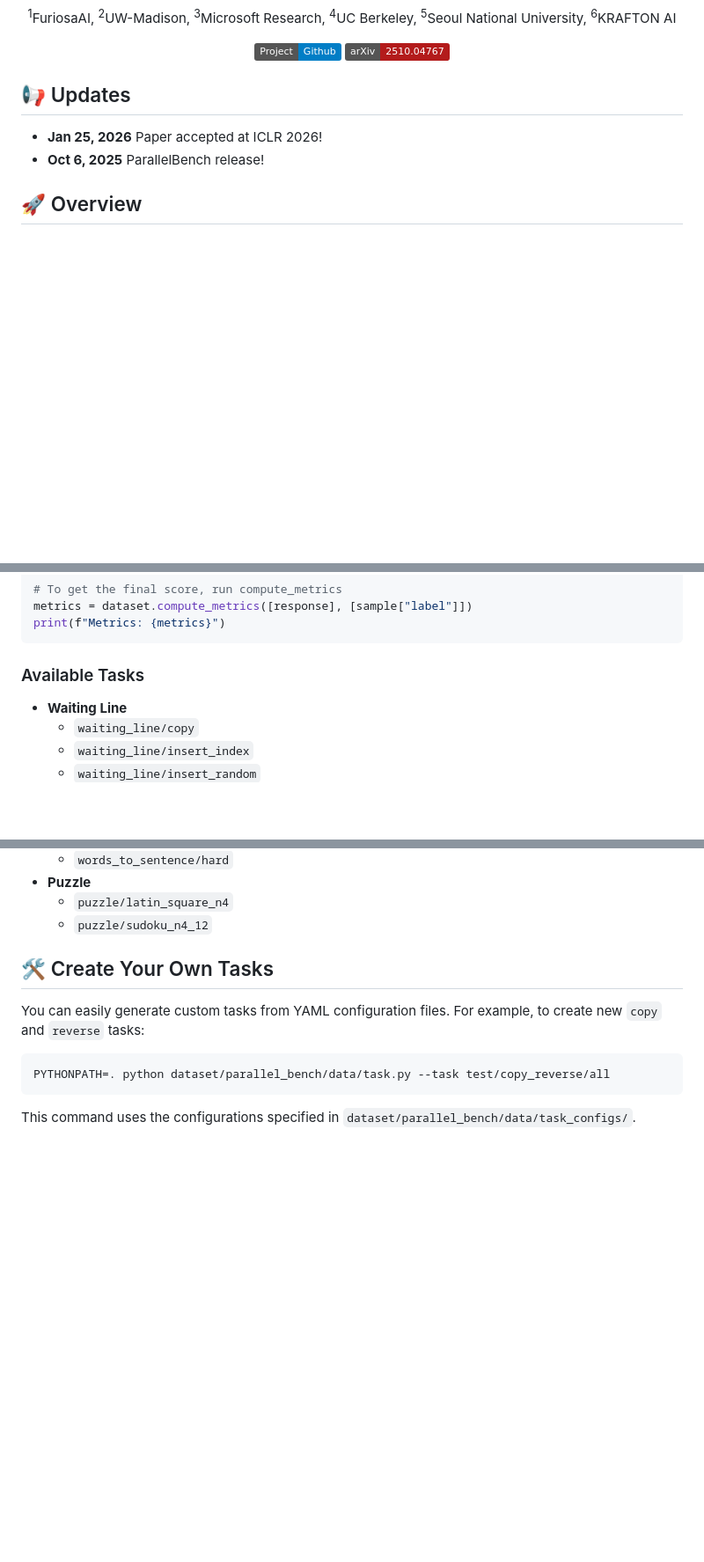
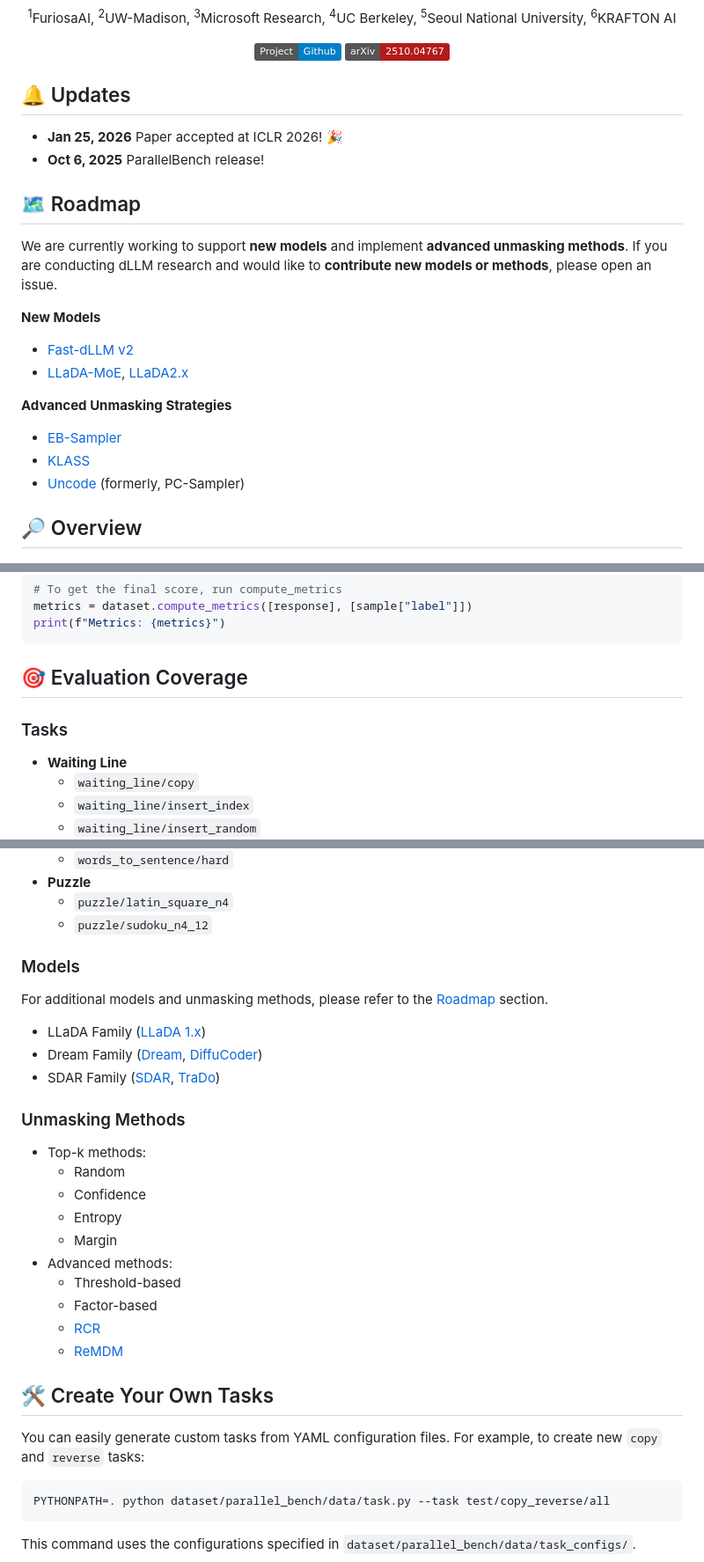
Before and after one commit to furiosa-ai/ParallelBench, a Markdown page: README.md, 3 parts joined by grey strips. Shown at 88% size. Drawn GitHub-style; badges without logos; blank space fills up the shorter version.

Commit message:
Revise README sections and update formatting
Updated README to enhance clarity and organization of sections.

````diff
--- a/README.md
+++ b/README.md
@@ -25,12 +25,25 @@
     <a href="https://arxiv.org/abs/2510.04767"><img alt="arXiv" src="https://img.shields.io/badge/arXiv-2510.04767-b31b1b.svg"></a>
 </p>
 
-## 📢 Updates
 
-- **Jan 25, 2026** Paper accepted at ICLR 2026!
+## 🔔 Updates
+
+- **Jan 25, 2026** Paper accepted at ICLR 2026! 🎉
 - **Oct 6, 2025** ParallelBench release!
 
-## 🚀 Overview
+## 🗺️ Roadmap
+We are currently working to support **new models** and implement **advanced unmasking methods**. If you are conducting dLLM research and would like to **contribute new models or methods**, please open an issue.
+
+**New Models**
+- [Fast-dLLM v2](https://github.com/NVlabs/Fast-dLLM)
+- [LLaDA-MoE](https://github.com/ML-GSAI/LLaDA), [LLaDA2.x](https://github.com/inclusionAI/LLaDA2.X)
+
+**Advanced Unmasking Strategies**
+- [EB-Sampler](https://arxiv.org/abs/2505.24857v1)
+- [KLASS](https://github.com/shkim0116/KLASS)
+- [Uncode](https://github.com/NEUIR/Uncode?tab=readme-ov-file) (formerly, PC-Sampler)
+
+## 🔎 Overview
 <p align="center">
 <img src = "docs/teaser.png" width="100%" height="auto">
 </p>
@@ -134,7 +147,9 @@ metrics = dataset.compute_metrics([response], [sample["label"]])
 print(f"Metrics: {metrics}")
 ```
 
-### Available Tasks
+## 🎯 Evaluation Coverage
+
+### Tasks
 
 * **Waiting Line**
     * `waiting_line/copy`
@@ -156,6 +171,27 @@ print(f"Metrics: {metrics}")
 * **Puzzle**
     * `puzzle/latin_square_n4`
     * `puzzle/sudoku_n4_12`
+
+### Models
+
+For additional models and unmasking methods, please refer to the [Roadmap](https://github.com/furiosa-ai/ParallelBench/#%EF%B8%8F-roadmap) section.
+
+* LLaDA Family ([LLaDA 1.x](https://github.com/ML-GSAI/LLaDA))
+* Dream Family ([Dream](https://github.com/DreamLM/Dream), [DiffuCoder](https://github.com/apple/ml-diffucoder))
+* SDAR Family ([SDAR](https://github.com/JetAstra/SDAR), [TraDo](https://github.com/Gen-Verse/dLLM-RL))
+
+### Unmasking Methods
+
+* Top-k methods:
+    * Random
+    * Confidence
+    * Entropy
+    * Margin
+* Advanced methods:
+    * Threshold-based
+    * Factor-based
+    * [RCR](https://github.com/Gen-Verse/dLLM-RL)
+    * [ReMDM](https://github.com/kuleshov-group/remdm)
 
 
 ## 🛠️ Create Your Own Tasks
````
